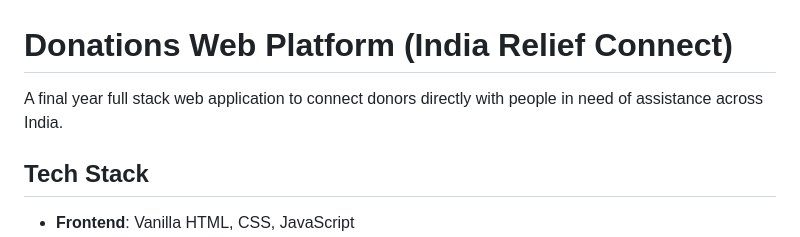
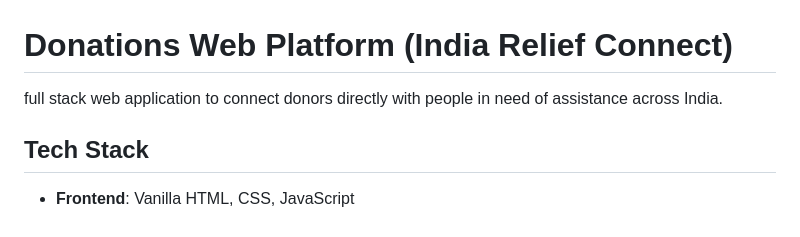
Before and after one commit to MarriRohan/donations-website, a Markdown page: README.md, the part around one of its changes. Drawn GitHub-style.

```diff
--- a/README.md
+++ b/README.md
@@ -1,6 +1,6 @@
 # Donations Web Platform (India Relief Connect)
 
-A final year full stack web application to connect donors directly with people in need of assistance across India.
+full stack web application to connect donors directly with people in need of assistance across India.
 
 ## Tech Stack
 - **Frontend**: Vanilla HTML, CSS, JavaScript
```
Also changed, not shown: other parts of README.md (+1 -1 lines).
